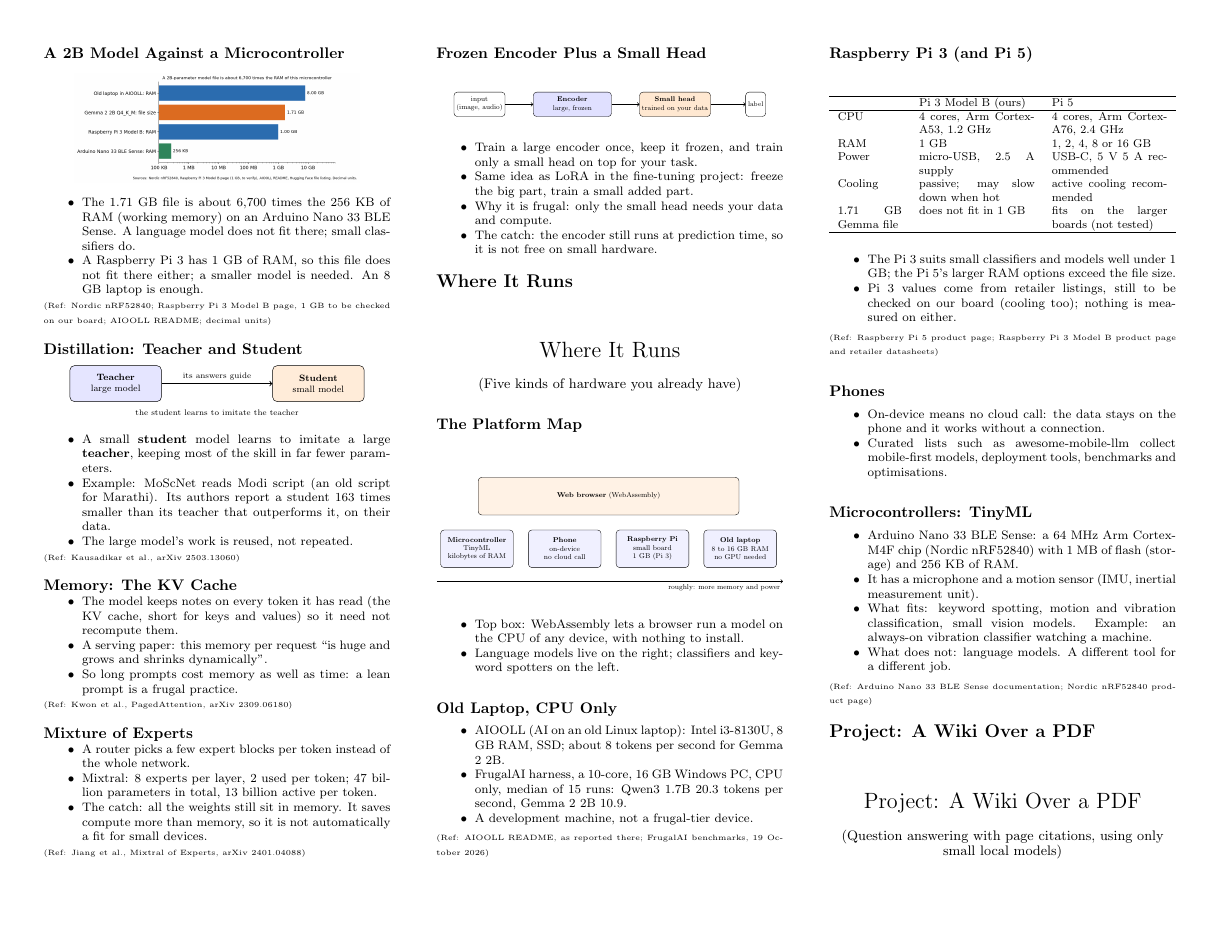
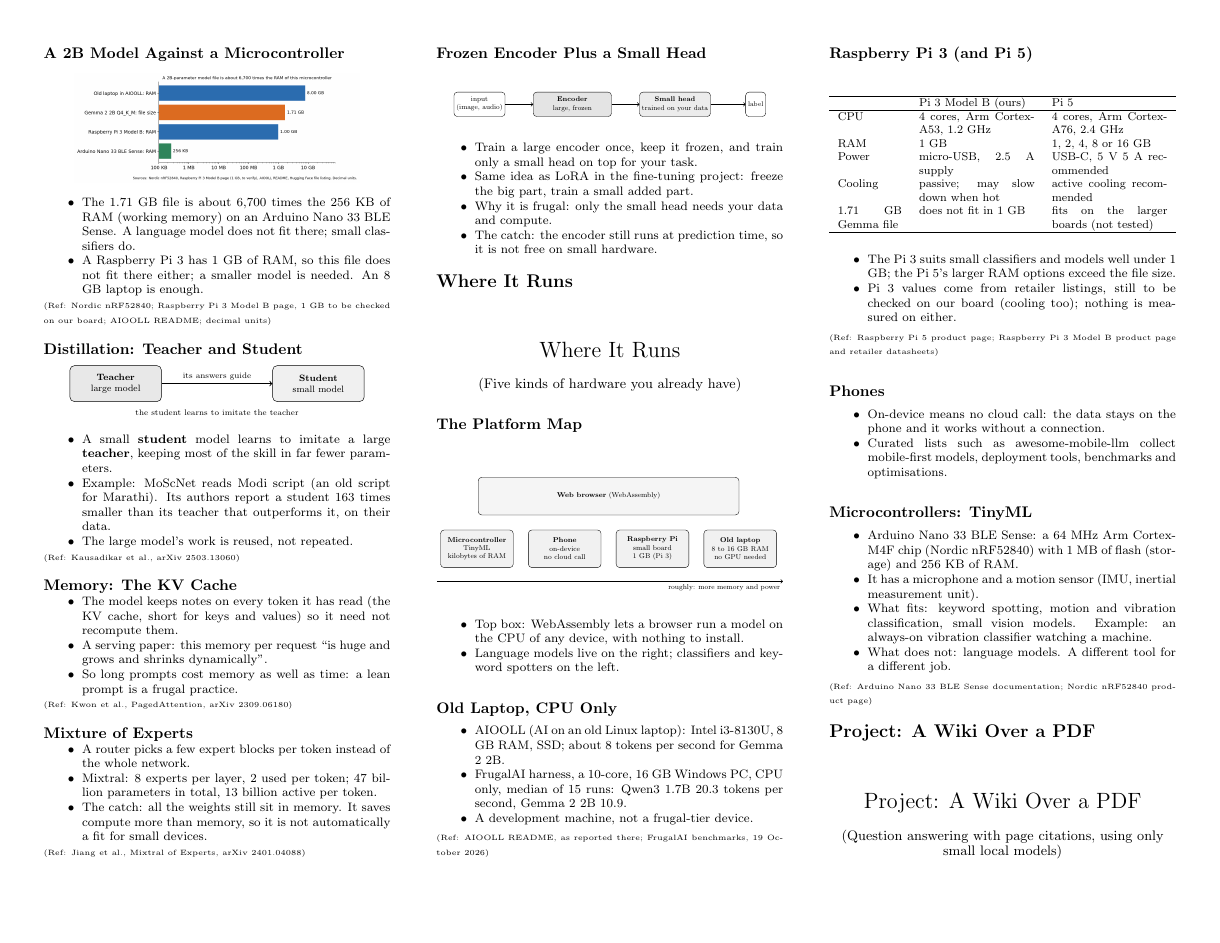
Before and after one commit to yogeshhk/FrugalAI, a LaTeX document (LaTeX/Main_Seminar_AI_Frugal_CheatSheet.tex, which reads LaTeX/template_cheatsheet.tex): page 3 of 6. Compiled offline with pdfLaTeX.

Commit message:
Editorial review pass

```diff
--- a/LaTeX/template_cheatsheet.tex
+++ b/LaTeX/template_cheatsheet.tex
@@ -172,3 +172,10 @@
     basicstyle=\ttfamily,
     sensitive=false
 }
+
+% Print switch (black-and-white rule, D:\Yogesh\GitHub\CLAUDE.md): \printbwtrue turns every colour into a grey
+% tone at \begin{document}. Use \printbwfalse for a colour screen PDF. Pictures are not converted.
+\newif\ifprintbw
+\printbwtrue
+\usepackage{xcolor}
+\ifprintbw\AtBeginDocument{\selectcolormodel{gray}}\fi
```
Also changed, not shown: CLAUDE.md (+1 -0 lines), LaTeX/template_presentation.tex (+7 -0 lines), TODO.md (+0 -1 lines).
